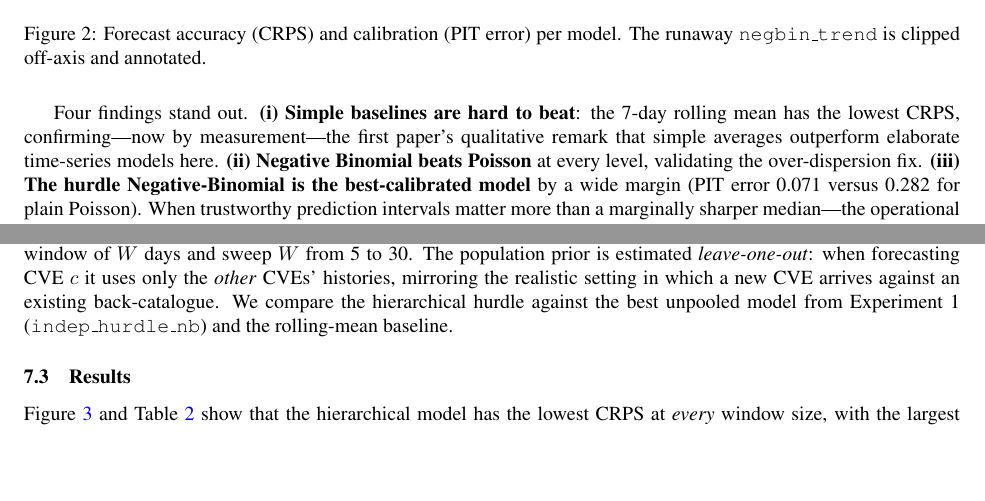
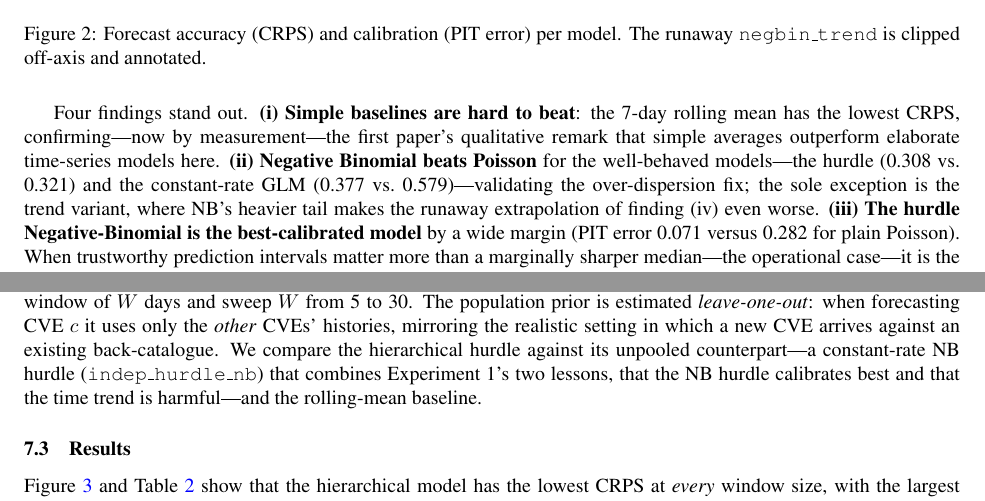
Before and after one commit to vulnerability-lookup/TARDISsight, a LaTeX paper (papers/borrowing-strength-across-cves/main.tex): two parts of pages 5 and 6 of 17, joined at a grey line, cut so that both start at the same text, the shorter picture padded with empty space. Compiled offline with pdfLaTeX.

Commit message:
docs: Coherence pass on the paper — fix one contradiction + accuracy nits
Full read cross-checked against the result CSVs. All tables/numbers verified
exact. Fixes:

- Finding (ii) claimed "Negative Binomial beats Poisson at every level", which
  contradicts Table 1: negbin_trend (CRPS 4.532) is the worst model, far worse
  than poisson_trend (0.426). Reworded to "beats Poisson for the well-behaved
  models (hurdle, constant-rate)"; the trend variant is the documented exception
  (finding iv), where NB's heavier tail makes the blow-up worse.
- The unpooled baseline was described as "the best unpooled model from
  Experiment 1 (indep_hurdle_nb)", but Table 1's hurdle_negbin uses a trend while
  indep_hurdle_nb is constant-rate (and that exact model isn't a Table-1 row).
  Reworded to a constant-rate NB hurdle combining Experiment 1's two lessons.
- Softened "at 7 days it matches the unpooled model at 30 days" -> "nearly
  matches (0.204 vs 0.198)"; the solid 10-vs-30 claim is unchanged.
- "H=7 throughout" -> "in all backtests" and noted the showcase uses 14 days.
- Clarified Experiment 1 runs on the first paper's CVEs (5 with enough history),
  not an unspecified subset of the 24-CVE corpus.

17-page PDF, clean build.

Co-Authored-By: Claude Opus 4.8 (1M context) <noreply@anthropic.com>

```diff
--- a/papers/borrowing-strength-across-cves/main.tex
+++ b/papers/borrowing-strength-across-cves/main.tex
@@ -336,8 +338,10 @@ Four findings stand out.
 \textbf{(i) Simple baselines are hard to beat}: the 7-day rolling mean has the
 lowest CRPS, confirming---now by measurement---the first paper's qualitative remark
 that simple averages outperform elaborate time-series models here.
-\textbf{(ii) Negative Binomial beats Poisson} at every level, validating the
-over-dispersion fix.
+\textbf{(ii) Negative Binomial beats Poisson} for the well-behaved models---the
+hurdle (0.308 vs.\ 0.321) and the constant-rate GLM (0.377 vs.\ 0.579)---validating
+the over-dispersion fix; the sole exception is the trend variant, where NB's
+heavier tail makes the runaway extrapolation of finding~(iv) even worse.
 \textbf{(iii) The hurdle Negative-Binomial is the best-calibrated model} by a wide
 margin (PIT error 0.071 versus 0.282 for plain Poisson). When trustworthy
 prediction intervals matter more than a marginally sharper median---the operational
@@ -384,8 +388,10 @@ restrict every model to a fixed trailing window of $W$ days and sweep $W$ from 5
 30. The population prior is estimated \emph{leave-one-out}: when forecasting CVE
 $c$ it uses only the \emph{other} CVEs' histories, mirroring the realistic setting
 in which a new CVE arrives against an existing back-catalogue. We compare the
-hierarchical hurdle against the best unpooled model from Experiment~1
-(\texttt{indep\_hurdle\_nb}) and the rolling-mean baseline.
+hierarchical hurdle against its unpooled counterpart---a constant-rate NB hurdle
+(\texttt{indep\_hurdle\_nb}) that combines Experiment~1's two lessons, that the NB
+hurdle calibrates best and that the time trend is harmful---and the rolling-mean
+baseline.
 
 \subsection{Results}
 \Cref{fig:pooling} and \Cref{tab:pooling} show that the hierarchical model has the
```
Also changed, not shown: papers/borrowing-strength-across-cves/main.pdf, papers/borrowing-strength-across-cves/main.tex (12 more changed lines).
